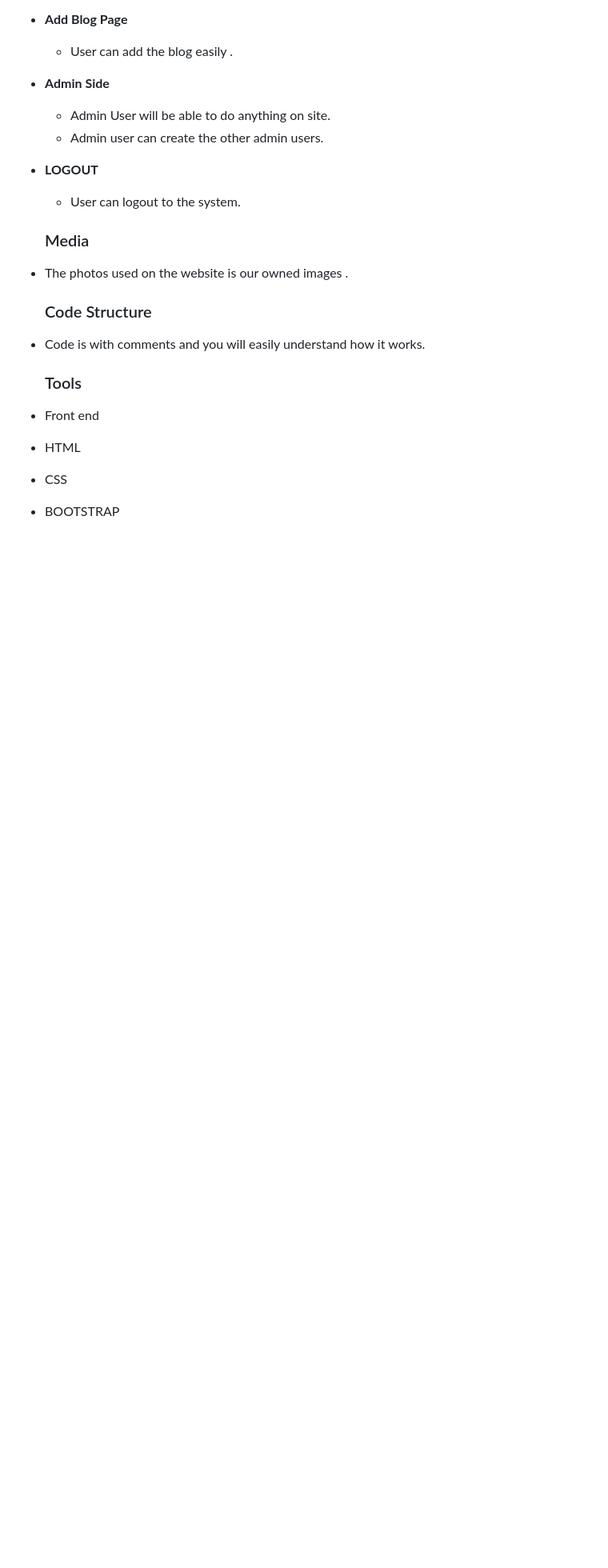
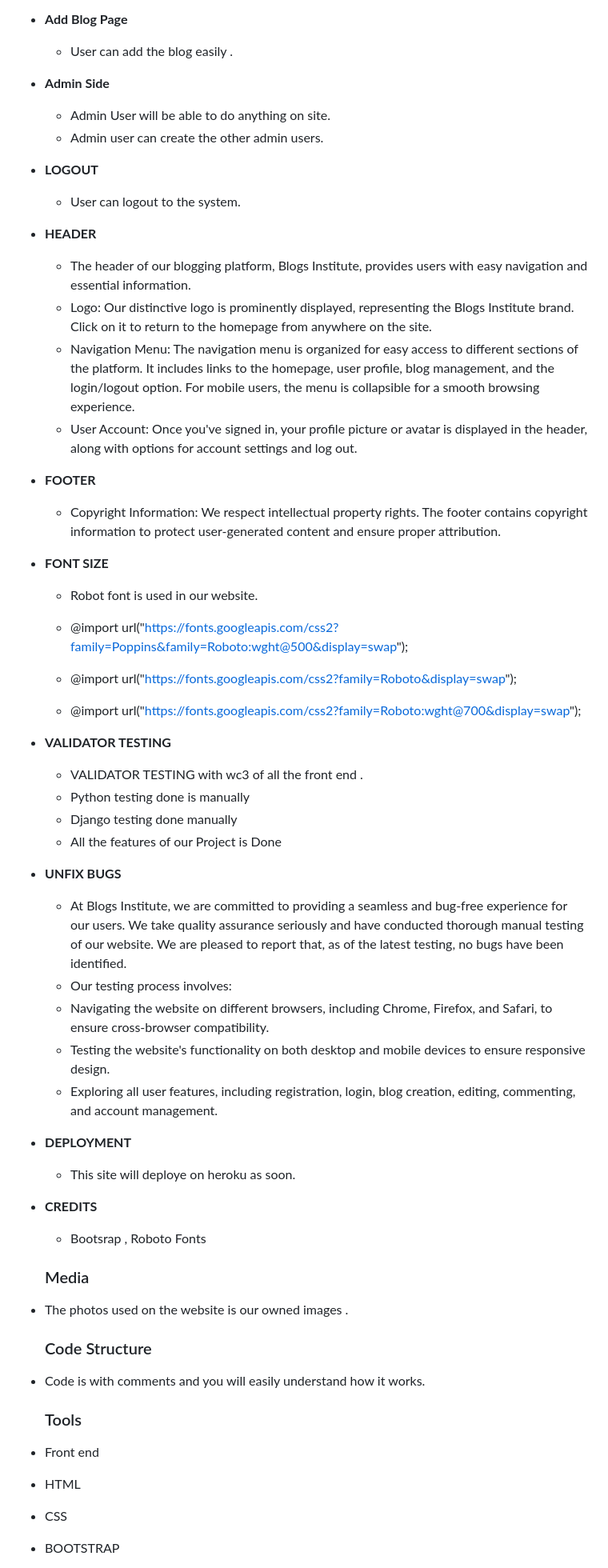
Before and after one commit to caleb1711/blog-institue, a Markdown page: README.md, the part around one of its changes. Shown at 80% size. GitHub-like rendering; blank space fills up the shorter version.

```diff
--- a/README.md
+++ b/README.md
@@ -47,6 +50,44 @@
 - __LOGOUT__
    - User can logout to the system.
 
+- __HEADER__
+   - The header of our blogging platform, Blogs Institute, provides users with easy navigation and essential information.
+   - Logo: Our distinctive logo is prominently displayed, representing the Blogs Institute brand. Click on it to return to the homepage from anywhere on the site.
+   - Navigation Menu: The navigation menu is organized for easy access to different sections of the platform. It includes links to the homepage, user profile, blog management, and the login/logout option. For mobile users, the menu is collapsible for a smooth browsing experience.
+   - User Account: Once you've signed in, your profile picture or avatar is displayed in the header, along with options for account settings and log out.
+
+- __FOOTER__
+   - Copyright Information: We respect intellectual property rights. The footer contains copyright information to protect user-generated content and ensure proper attribution.
+
+- __FONT SIZE__
+   - Robot font is used in our website.
+
+   - @import url("https://fonts.googleapis.com/css2?family=Poppins&family=Roboto:wght@500&display=swap");
+   - @import url("https://fonts.googleapis.com/css2?family=Roboto&display=swap");
+   - @import url("https://fonts.googleapis.com/css2?family=Roboto:wght@700&display=swap");
+
+- __VALIDATOR TESTING__
+   - VALIDATOR TESTING with wc3 of all the front end .
+   - Python testing done is manually
+   - Django testing done manually
+   - All the features of our Project is Done
+
+
+- __UNFIX BUGS__
+   - At Blogs Institute, we are committed to providing a seamless and bug-free experience for our users. We take quality assurance seriously and have conducted thorough manual testing of our website. We are pleased to report that, as of the latest testing, no bugs have been identified.
+   - Our testing process involves:
+   - Navigating the website on different browsers, including Chrome, Firefox, and Safari, to ensure cross-browser compatibility.
+   - Testing the website's functionality on both desktop and mobile devices to ensure responsive design.
+   - Exploring all user features, including registration, login, blog creation, editing, commenting, and account management.
+
+
+- __DEPLOYMENT__
+   - This site will deploye on heroku as soon.
+
+- __CREDITS__
+   - Bootsrap , Roboto Fonts
+
+
   ### Media
 
 - The photos used on the website is our owned images .
```
Also changed, not shown: other parts of README.md (+4 -1 lines).
